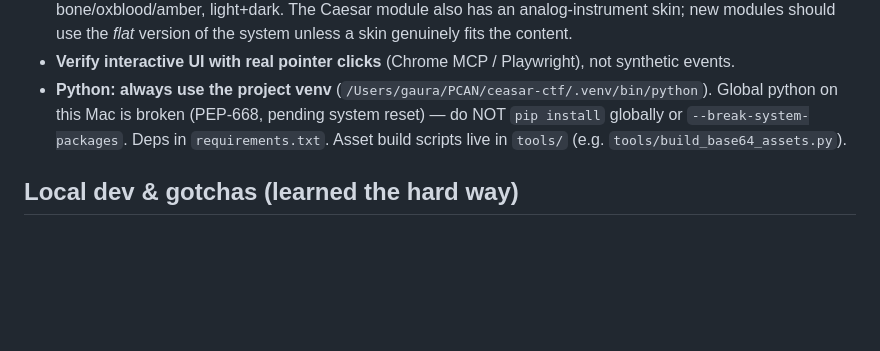
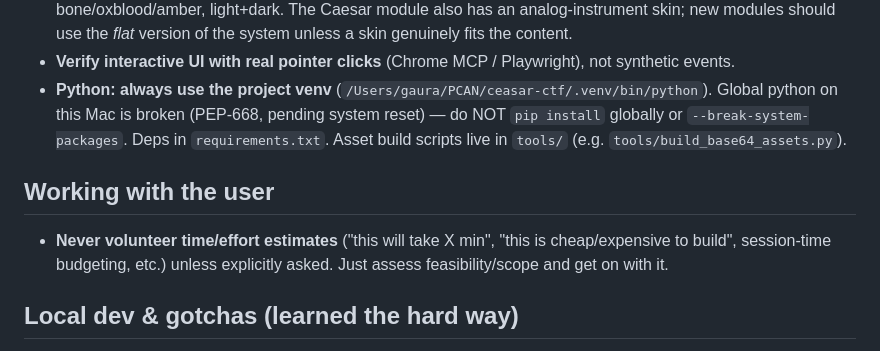
Before and after one commit to GriffynHancock/Gaura-s-Domain, a Markdown page: CLAUDE.md, the part around the change. GitHub-like rendering; blank space fills up the shorter version.

Commit message:
docs: spec Five Nights at Crypto's (Night 1-3 + shell), CLAUDE.md time-estimate note
Co-Authored-By: Claude Sonnet 5 <noreply@anthropic.com>
Claude-Session: https://claude.ai/code/session_01Rfr5AFQkMpmF8xPzUTDsTD

```diff
--- a/CLAUDE.md
+++ b/CLAUDE.md
@@ -43,6 +43,10 @@ We don't know the exact challenges, but they'll resemble well-documented CTF cat
   this Mac is broken (PEP-668, pending system reset) — do NOT `pip install` globally or `--break-system-packages`.
   Deps in `requirements.txt`. Asset build scripts live in `tools/` (e.g. `tools/build_base64_assets.py`).
 
+## Working with the user
+- **Never volunteer time/effort estimates** ("this will take X min", "this is cheap/expensive to build",
+  session-time budgeting, etc.) unless explicitly asked. Just assess feasibility/scope and get on with it.
+
 ## Local dev & gotchas (learned the hard way)
 - **Serve locally:** `python3 -m http.server 8787` from the repo root, then open
   `http://localhost:8787/public/crypto/<name>/`. **Path quirk:** locally you need the `/public/` prefix; in
```
Also changed, not shown: 1 other file.
